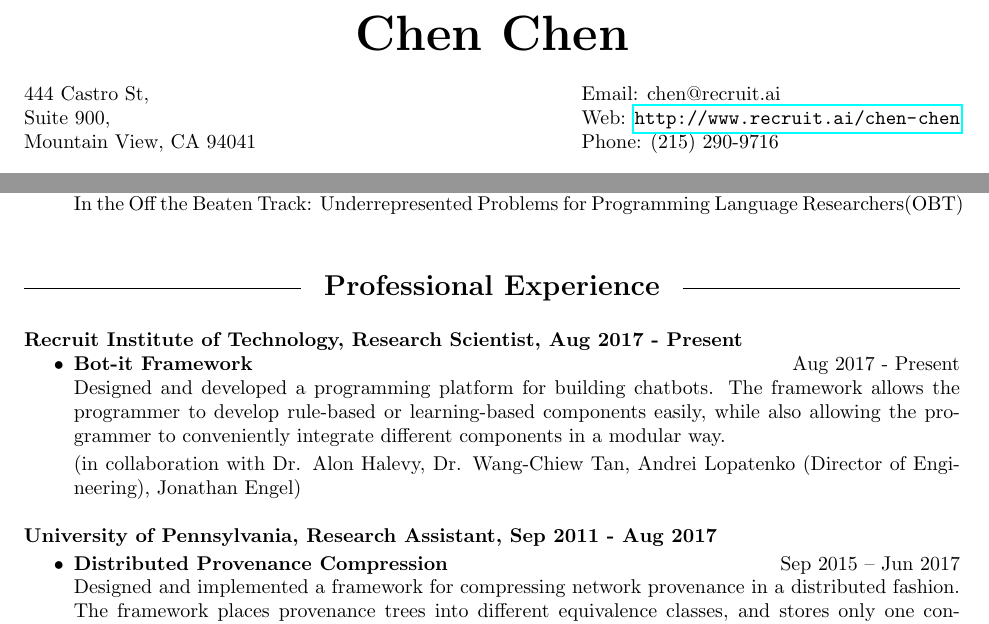
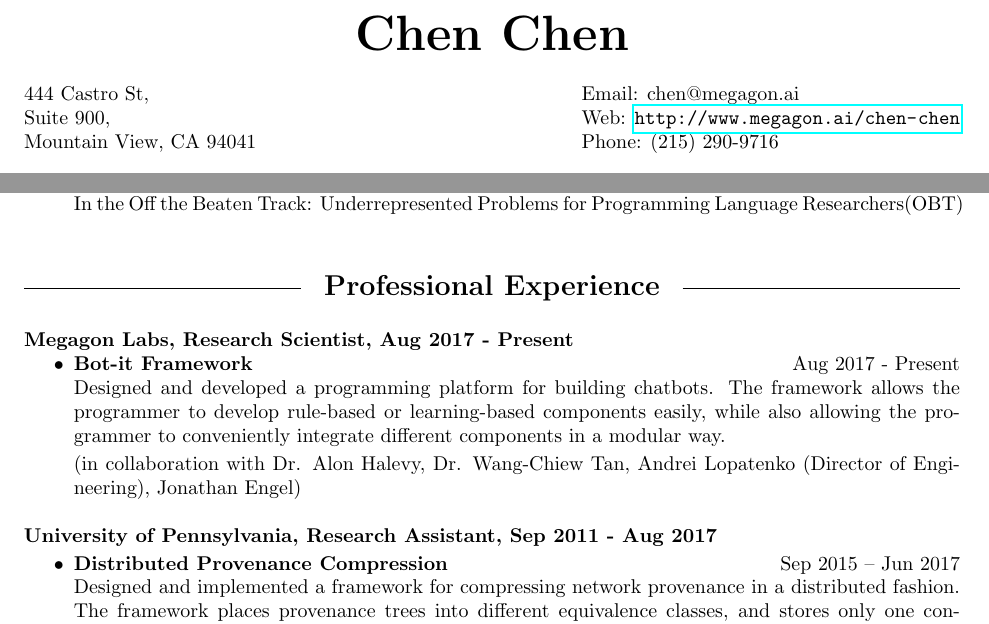
Before and after one commit to powerist/resume, a LaTeX CV (aca_cv.tex, which reads aca_exp.tex): two parts of pages 1 and 2 of 3, joined at a grey line, cut so that both start at the same text. Compiled offline with pdfLaTeX.

Commit message:
Change the lab name to Megagon

```diff
--- a/aca_cv.tex
+++ b/aca_cv.tex
@@ -46,8 +46,8 @@
 
 \address{444 Castro St,\\ Suite 900, \\ Mountain View, CA 94041} % Your address 1
 
-\address{Email: chen@recruit.ai \\
-Web:  \url{http://www.recruit.ai/chen-chen} \\
+\address{Email: chen@megagon.ai \\
+Web:  \url{http://www.megagon.ai/chen-chen} \\
 Phone: (215) 290-9716}
 %Office: (215) 573-2582} % Your address 2
 
--- a/aca_exp.tex
+++ b/aca_exp.tex
@@ -1,7 +1,7 @@
 %\vspace{8pt} % Gap between title and text
 % \subsubsection{University of Pennsylvania, Research Assistant, Sep
 %   2011 - Present}
-{\bf Recruit Institute of Technology, Research Scientist, Aug 2017 - Present}
+{\bf Megagon Labs, Research Scientist, Aug 2017 - Present}
 \begin{itemize}
 \item{\bf Bot-it Framework} \hfill Aug 2017 - Present \\
 Designed and developed a programming platform for building chatbots. The
```
Also changed, not shown: aca_cv.pdf.
